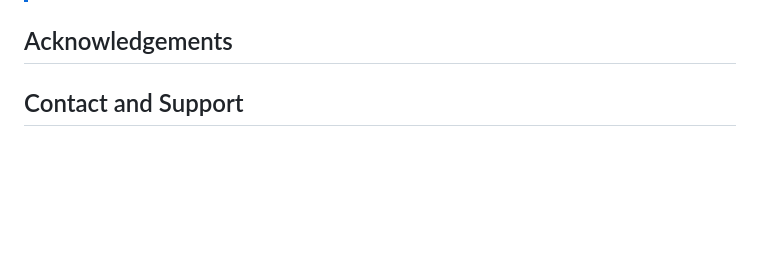
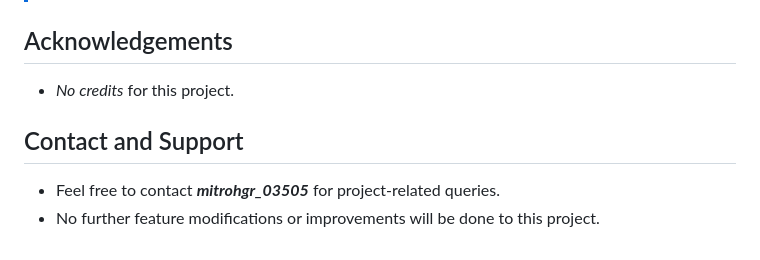
Before and after one commit to mitrohgr/etch-a-sketch, a Markdown page: README.md, the part around the change. Rendered like a GitHub page; blank space fills up the shorter version.

Commit message:
Update README.md with acknowledgements and support

```diff
--- a/README.md
+++ b/README.md
@@ -48,5 +48,9 @@ Here, I create a browser version of a pretty neat toy (mainly using DOM manipula
 
 ## Acknowledgements
 
++ *No credits* for this project.
 
 ## Contact and Support
+
++ Feel free to contact ***mitrohgr_03505*** for project-related queries.
++ No further feature modifications or improvements will be done to this project.
```
